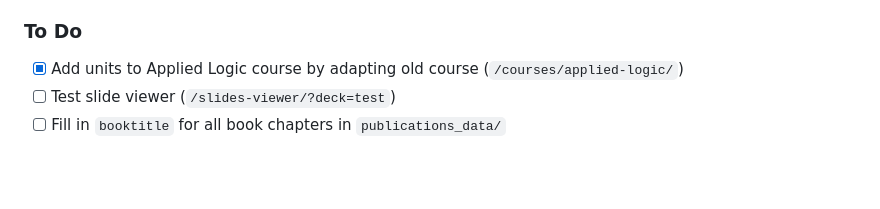
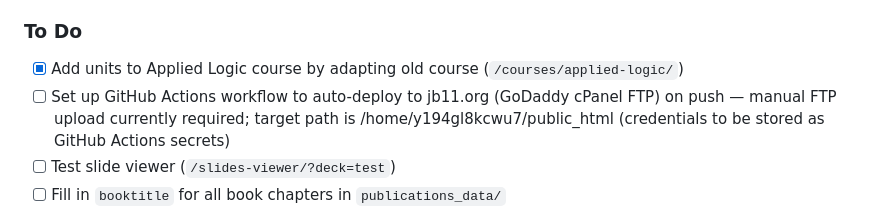
Before and after one commit to john6938/AstonTNT, a Markdown page: CLAUDE.md, the part around the change. Drawn GitHub-style; blank space fills up the shorter version.

Commit message:
Add TODO: GitHub Actions auto-deploy to GoDaddy FTP

```diff
--- a/CLAUDE.md
+++ b/CLAUDE.md
@@ -48,6 +48,7 @@ Academic website for showcasing research, recruiting graduate students, and shar
 
 ### To Do
 - [x] Add units to Applied Logic course by adapting old course (`/courses/applied-logic/`)
+- [ ] Set up GitHub Actions workflow to auto-deploy to jb11.org (GoDaddy cPanel FTP) on push — manual FTP upload currently required; target path is /home/y194gl8kcwu7/public_html (credentials to be stored as GitHub Actions secrets)
 - [ ] Test slide viewer (`/slides-viewer/?deck=test`)
 - [ ] Fill in `booktitle` for all book chapters in `publications_data/`
 - [ ] Add more tool links as new versions of tools are finalised
```
